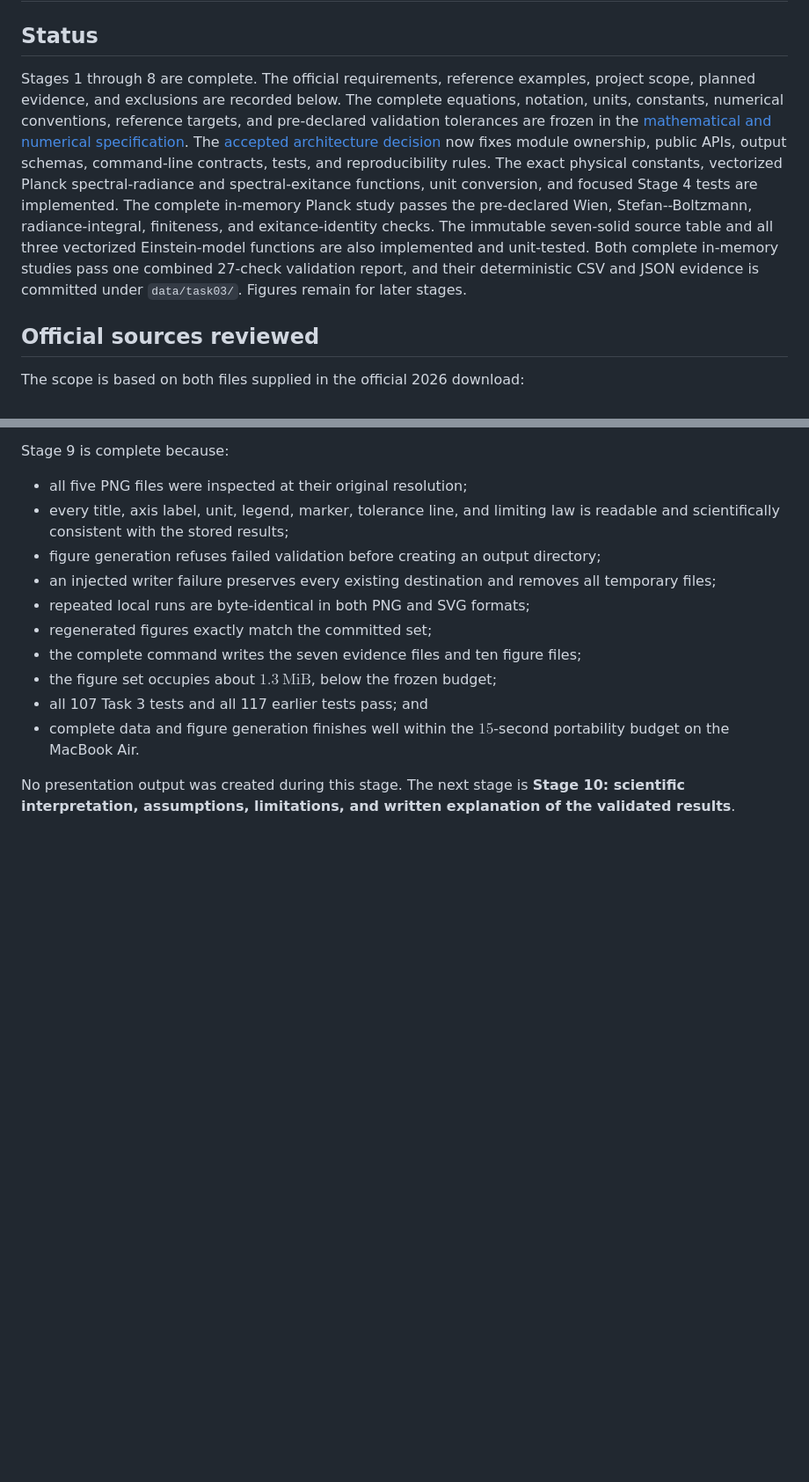
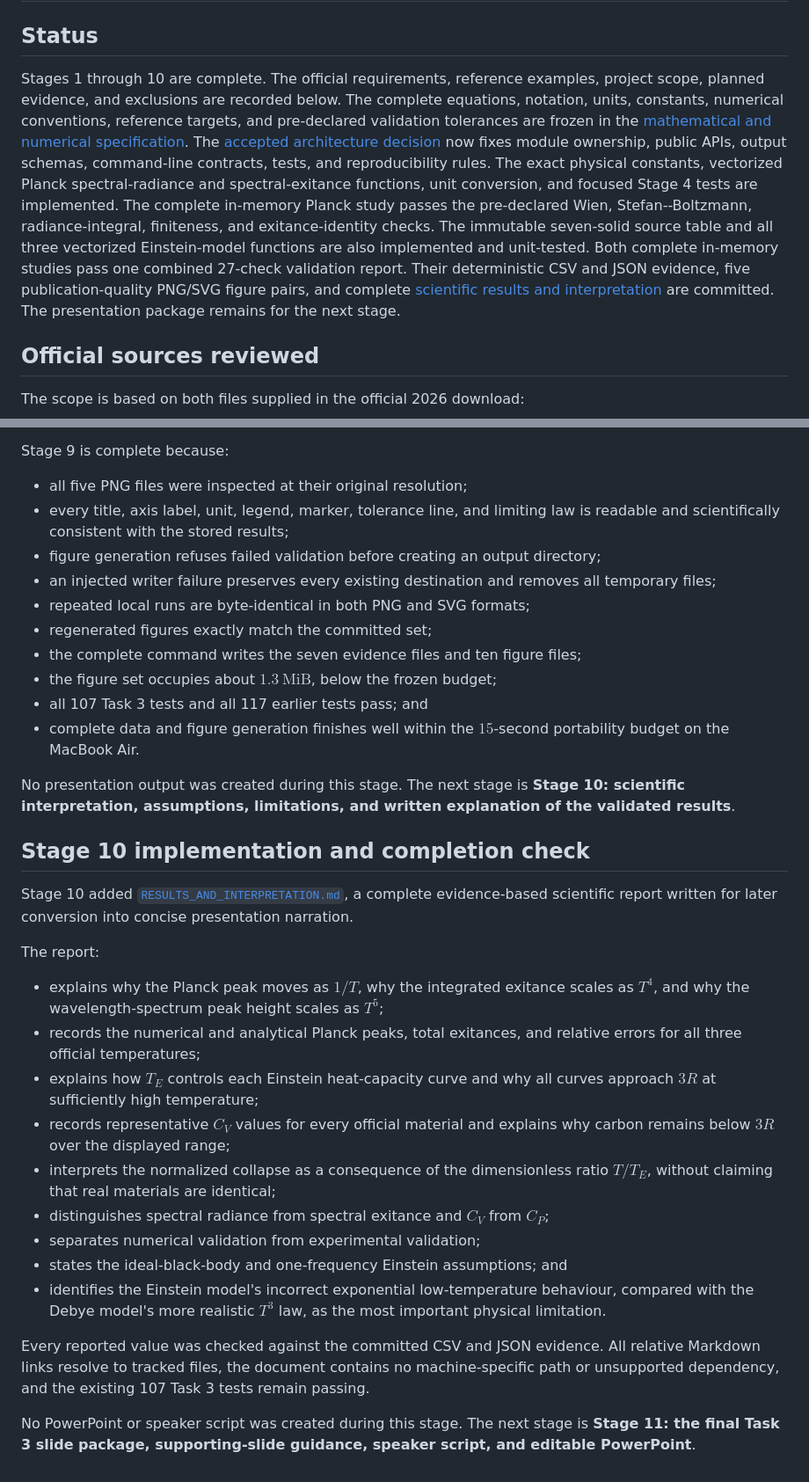
Before and after one commit to Ocin12345/bpho-computational-challenge-2026, a Markdown page: task03_thermal_radiation/README.md, 2 parts joined by grey strips. Shown at 88% size. Drawn GitHub-style; blank space fills up the shorter version.

Commit message:
Document Task 3 scientific interpretation

```diff
--- a/task03_thermal_radiation/README.md
+++ b/task03_thermal_radiation/README.md
@@ -2,7 +2,7 @@
 
 ## Status
 
-Stages 1 through 8 are complete. The official requirements, reference
+Stages 1 through 10 are complete. The official requirements, reference
 examples, project scope, planned evidence, and exclusions are recorded below.
 The complete equations, notation, units, constants, numerical conventions,
 reference targets, and pre-declared validation tolerances are frozen in the
@@ -16,8 +16,10 @@ Planck study passes the pre-declared Wien, Stefan--Boltzmann,
 radiance-integral, finiteness, and exitance-identity checks. The immutable
 seven-solid source table and all three vectorized Einstein-model functions are
 also implemented and unit-tested. Both complete in-memory studies pass one
-combined 27-check validation report, and their deterministic CSV and JSON
-evidence is committed under `data/task03/`. Figures remain for later stages.
+combined 27-check validation report. Their deterministic CSV and JSON evidence,
+five publication-quality PNG/SVG figure pairs, and complete
+[scientific results and interpretation](RESULTS_AND_INTERPRETATION.md) are
+committed. The presentation package remains for the next stage.
 
 ## Official sources reviewed
 
@@ -550,3 +552,40 @@ Stage 9 is complete because:
 No presentation output was created during this stage. The next stage is
 **Stage 10: scientific interpretation, assumptions, limitations, and written
 explanation of the validated results**.
+
+## Stage 10 implementation and completion check
+
+Stage 10 added
+[`RESULTS_AND_INTERPRETATION.md`](RESULTS_AND_INTERPRETATION.md), a complete
+evidence-based scientific report written for later conversion into concise
+presentation narration.
+
+The report:
+
+- explains why the Planck peak moves as $1/T$, why the integrated exitance
+  scales as $T^4$, and why the wavelength-spectrum peak height scales as
+  $T^5$;
+- records the numerical and analytical Planck peaks, total exitances, and
+  relative errors for all three official temperatures;
+- explains how $T_E$ controls each Einstein heat-capacity curve and why all
+  curves approach $3R$ at sufficiently high temperature;
+- records representative $C_V$ values for every official material and explains
+  why carbon remains below $3R$ over the displayed range;
+- interprets the normalized collapse as a consequence of the dimensionless
+  ratio $T/T_E$, without claiming that real materials are identical;
+- distinguishes spectral radiance from spectral exitance and $C_V$ from
+  $C_P$;
+- separates numerical validation from experimental validation;
+- states the ideal-black-body and one-frequency Einstein assumptions; and
+- identifies the Einstein model's incorrect exponential low-temperature
+  behaviour, compared with the Debye model's more realistic $T^3$ law, as the
+  most important physical limitation.
+
+Every reported value was checked against the committed CSV and JSON evidence.
+All relative Markdown links resolve to tracked files, the document contains no
+machine-specific path or unsupported dependency, and the existing 107 Task 3
+tests remain passing.
+
+No PowerPoint or speaker script was created during this stage. The next stage
+is **Stage 11: the final Task 3 slide package, supporting-slide guidance,
+speaker script, and editable PowerPoint**.
```
Also changed, not shown: task03_thermal_radiation/RESULTS_AND_INTERPRETATION.md (added, +337 -0 lines).
